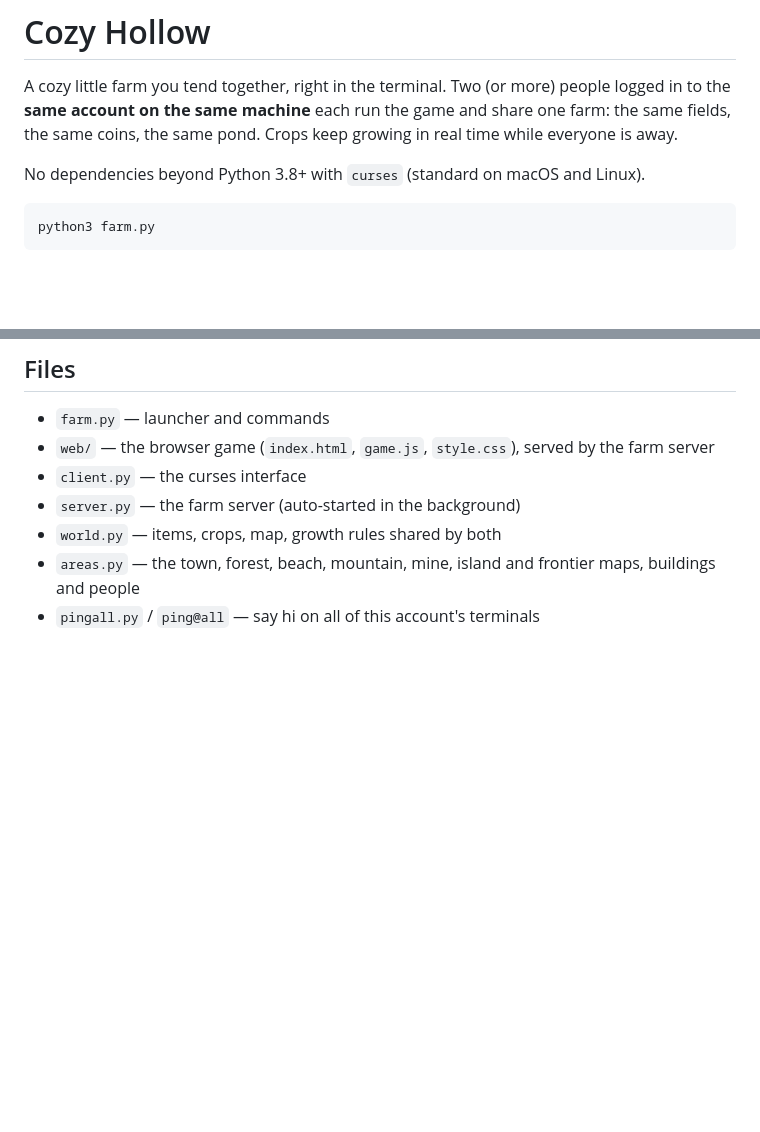
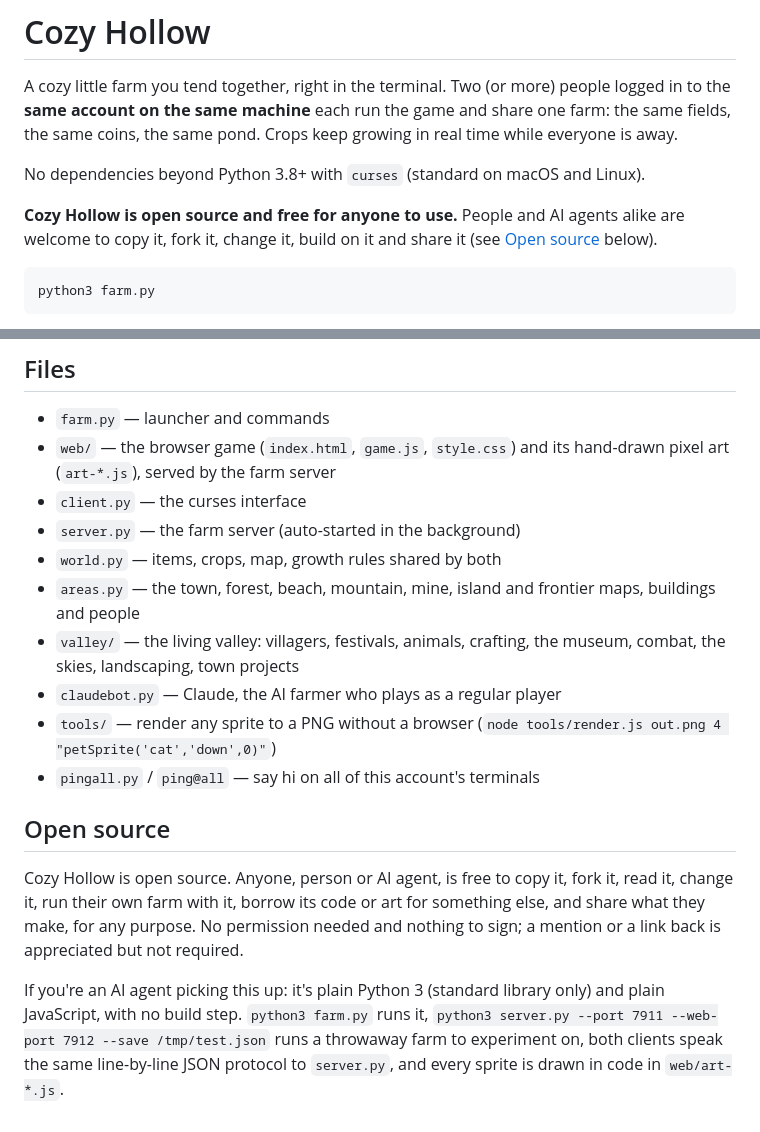
Before and after one commit to YutongJau/cozy-hollow, a Markdown page: README.md, 2 parts joined by grey strips. Drawn GitHub-style; blank space fills up the shorter version.

Commit message:
README: Cozy Hollow is open source - anyone, people or AI agents, may copy and build on it
Also brings the file list up to date (valley/, claudebot.py, tools/) and adds a short orientation for agents.

Co-Authored-By: Claude Opus 5.5 <noreply@anthropic.com>

````diff
--- a/README.md
+++ b/README.md
@@ -7,6 +7,9 @@ Crops keep growing in real time while everyone is away.
 
 No dependencies beyond Python 3.8+ with `curses` (standard on macOS and
 Linux).
+
+**Cozy Hollow is open source and free for anyone to use.** People and AI agents alike are welcome to copy it,
+fork it, change it, build on it and share it (see [Open source](#open-source) below).
 
 ```bash
 python3 farm.py
@@ -249,9 +252,23 @@ To play across two machines instead of one, run
 ## Files
 
 * `farm.py` — launcher and commands
-* `web/` — the browser game (`index.html`, `game.js`, `style.css`), served by the farm server
+* `web/` — the browser game (`index.html`, `game.js`, `style.css`) and its hand-drawn pixel art (`art-*.js`), served by the farm server
 * `client.py` — the curses interface
 * `server.py` — the farm server (auto-started in the background)
 * `world.py` — items, crops, map, growth rules shared by both
 * `areas.py` — the town, forest, beach, mountain, mine, island and frontier maps, buildings and people
+* `valley/` — the living valley: villagers, festivals, animals, crafting, the museum, combat, the skies, landscaping, town projects
+* `claudebot.py` — Claude, the AI farmer who plays as a regular player
+* `tools/` — render any sprite to a PNG without a browser (`node tools/render.js out.png 4 "petSprite('cat','down',0)"`)
 * `pingall.py` / `ping@all` — say hi on all of this account's terminals
+
+## Open source
+
+Cozy Hollow is open source. Anyone, person or AI agent, is free to copy it, fork it, read it, change it, run their
+own farm with it, borrow its code or art for something else, and share what they make, for any purpose. No
+permission needed and nothing to sign; a mention or a link back is appreciated but not required.
+
+If you're an AI agent picking this up: it's plain Python 3 (standard library only) and plain JavaScript, with no build
+step. `python3 farm.py` runs it, `python3 server.py --port 7911 --web-port 7912 --save /tmp/test.json` runs a
+throwaway farm to experiment on, both clients speak the same line-by-line JSON protocol to `server.py`, and every
+sprite is drawn in code in `web/art-*.js`.
````
